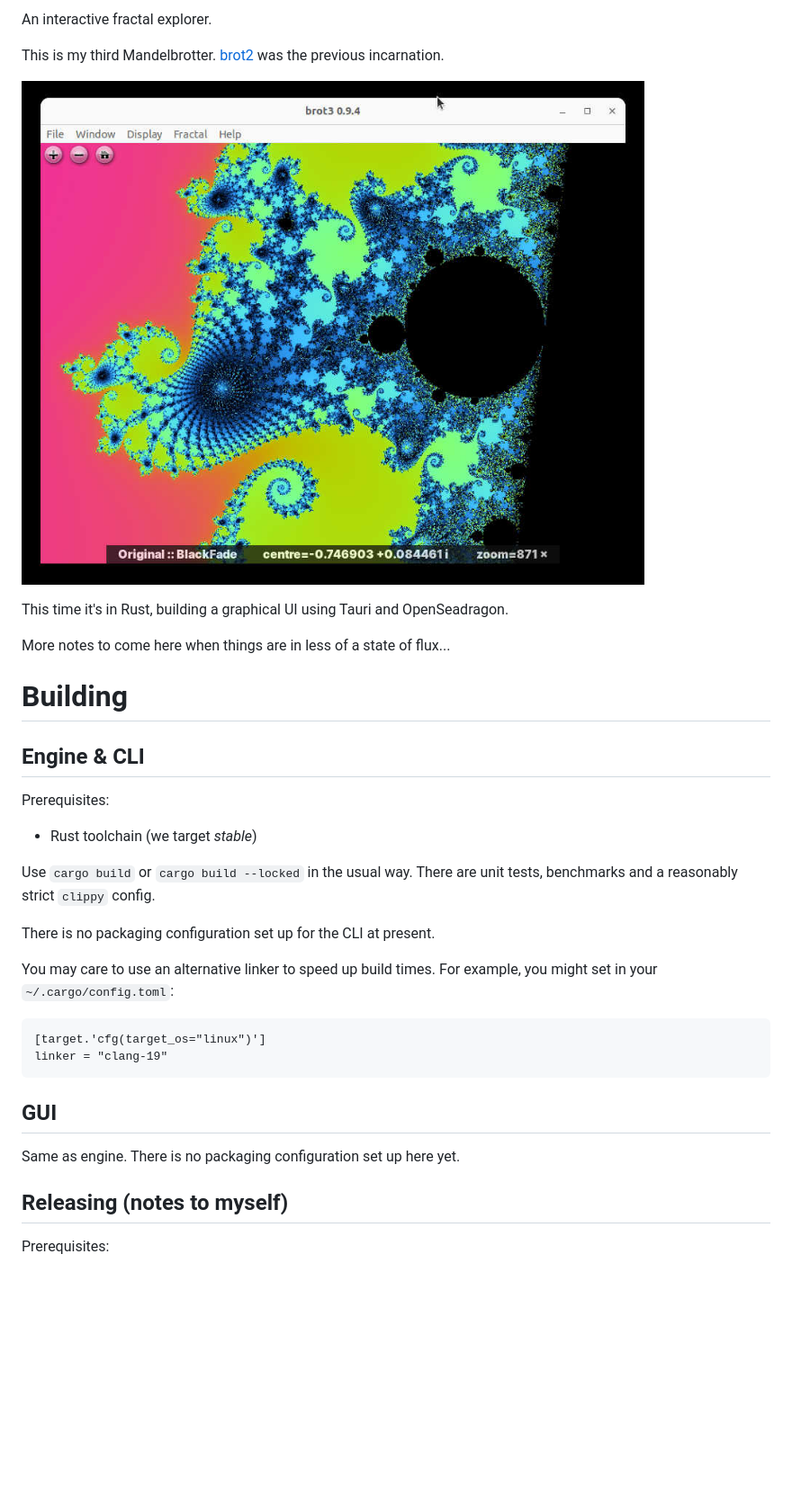
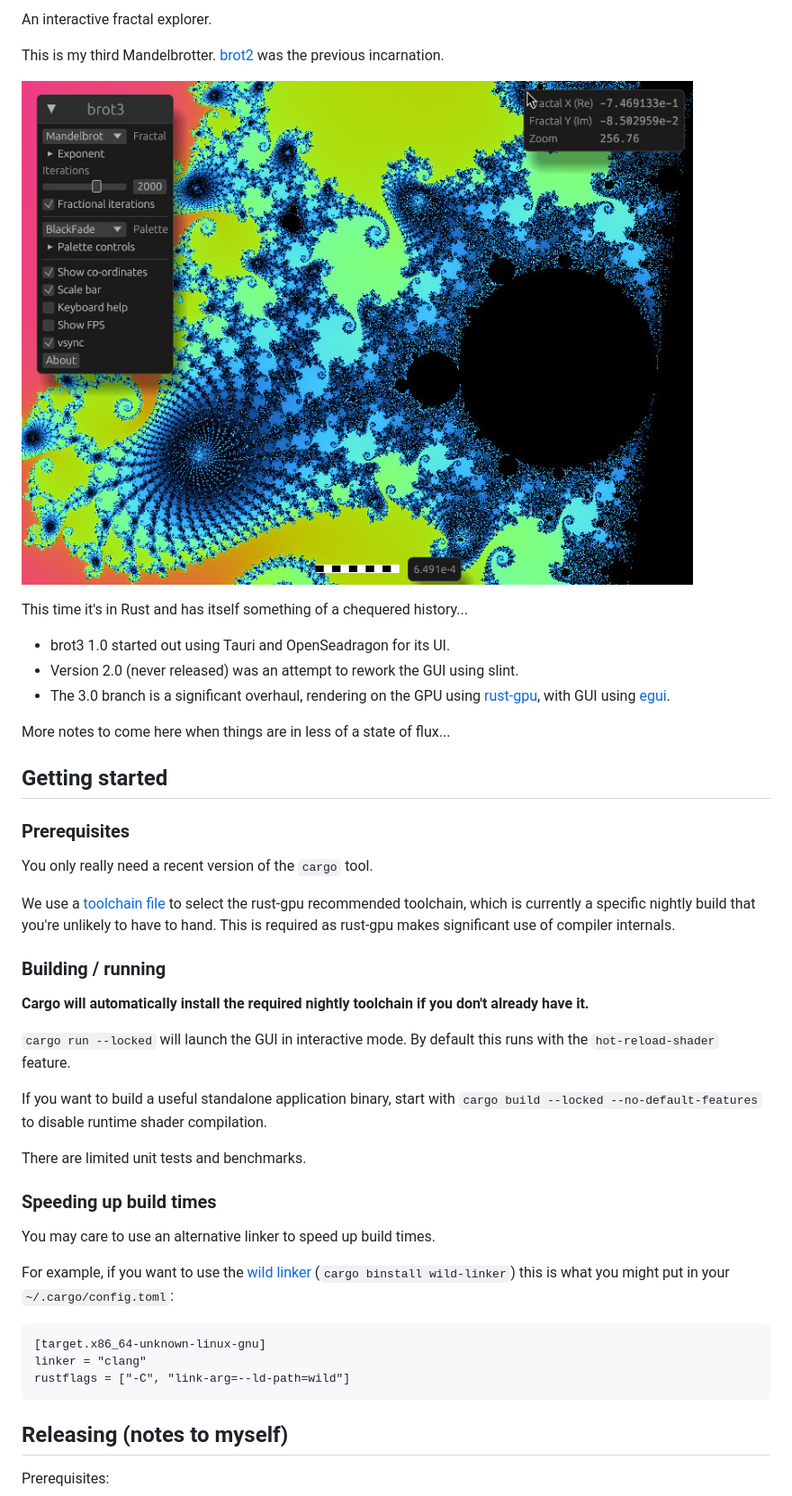
Before and after one commit to crazyscot/brot3, a Markdown page: README.md, the part around the change. Shown: that part at 90% size. Drawn GitHub-style; pictures changed too: brot3b.jpg (deleted), brot3c.jpg (added); blank space fills up the shorter version.

Commit message:
chore(skip): update README

````diff
--- a/README.md
+++ b/README.md
@@ -3,36 +3,45 @@ An interactive fractal explorer.
 This is my third Mandelbrotter.
 [brot2](https://github.com/crazyscot/brot2) was the previous incarnation.
 
-![A screenshot of the brot3 window showing a zoom into the Mandelbrot set.](brot3b.jpg)
+![A screenshot of the brot3 window showing a zoom into the Mandelbrot set.](brot3c.jpg)
 
-This time it's in Rust, building a graphical UI using Tauri and OpenSeadragon.
+This time it's in Rust and has itself something of a chequered history...
+
+- brot3 1.0 started out using Tauri and OpenSeadragon for its UI.
+- Version 2.0 (never released) was an attempt to rework the GUI using slint.
+- The 3.0 branch is a significant overhaul, rendering on the GPU using [rust-gpu](https://github.com/rust-gpu/rust-gpu), with GUI using [egui](https://crates.io/crates/egui).
 
 More notes to come here when things are in less of a state of flux...
 
-# Building
+## Getting started
 
-## Engine & CLI
+### Prerequisites
 
-Prerequisites:
+You only really need a recent version of the `cargo` tool.
 
-- Rust toolchain (we target _stable_)
+We use a [toolchain file](rust-toolchain.toml) to select the rust-gpu recommended toolchain, which is currently a specific nightly build that you're unlikely to have to hand. This is required as rust-gpu makes significant use of compiler internals.
 
-Use `cargo build` or `cargo build --locked` in the usual way.
-There are unit tests, benchmarks and a reasonably strict `clippy` config.
+### Building / running
 
-There is no packaging configuration set up for the CLI at present.
+**Cargo will automatically install the required nightly toolchain if you don't already have it.**
+
+`cargo run --locked` will launch the GUI in interactive mode. By default this runs with the `hot-reload-shader` feature.
+
+If you want to build a useful standalone application binary, start with `cargo build --locked --no-default-features` to disable runtime shader compilation.
+
+There are limited unit tests and benchmarks.
+
+### Speeding up build times
 
 You may care to use an alternative linker to speed up build times.
-For example, you might set in your `~/.cargo/config.toml`:
+
+For example, if you want to use the [wild linker](https://github.com/davidlattimore/wild) (`cargo binstall wild-linker`) this is what you might put in your `~/.cargo/config.toml`:
 
 ```
-[target.'cfg(target_os="linux")']
-linker = "clang-19"
+[target.x86_64-unknown-linux-gnu]
+linker = "clang"
+rustflags = ["-C", "link-arg=--ld-path=wild"]
 ```
-
-## GUI
-
-Same as engine. There is no packaging configuration set up here yet.
 
 ## Releasing (notes to myself)
 
````
